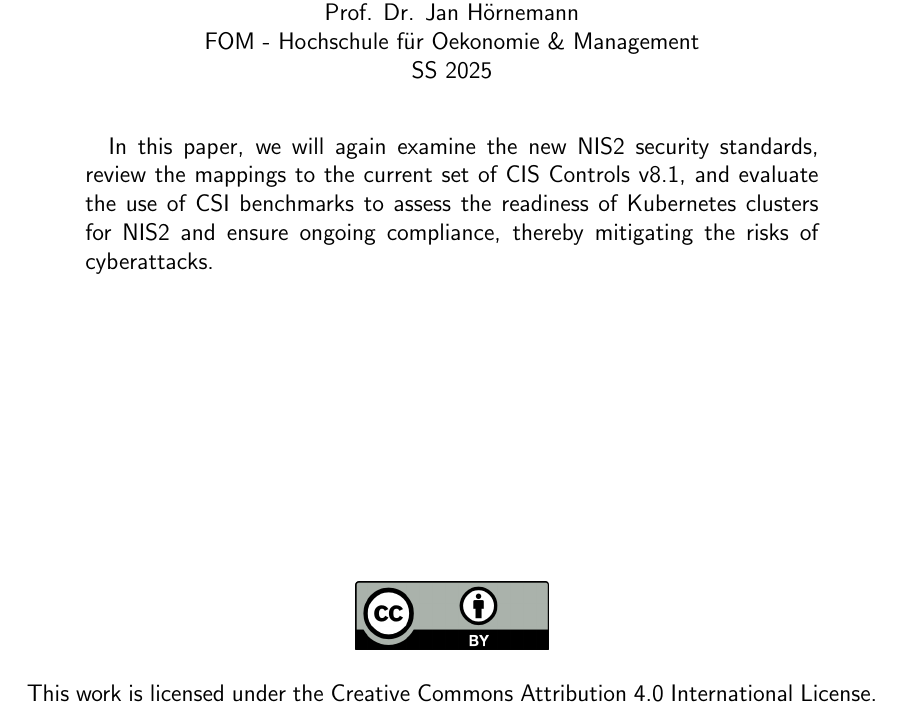
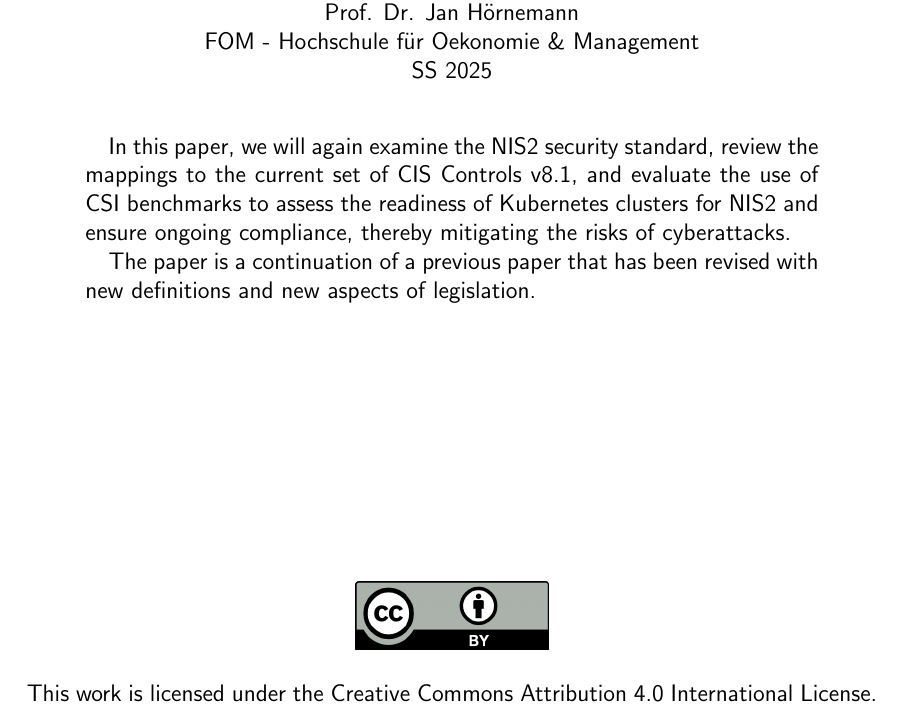
Before and after one commit to chfrank-cgn/Hausarbeit-AU-2, a LaTeX paper (seminar.tex): part of page 1 of 33, cut so that both start at the same text. Compiled offline with pdfLaTeX.

Commit message:
Abstract

```diff
--- a/seminar.tex
+++ b/seminar.tex
@@ -76,7 +76,9 @@
 \pagenumbering{Roman}
 
 \begin{abstract}
-In this paper, we will again examine the new NIS2 security standards, review the mappings to the current set of CIS Controls v8.1, and evaluate the use of CSI benchmarks to assess the readiness of Kubernetes clusters for NIS2 and ensure ongoing compliance, thereby mitigating the risks of cyberattacks.
+In this paper, we will again examine the NIS2 security standard, review the mappings to the current set of CIS Controls v8.1, and evaluate the use of CSI benchmarks to assess the readiness of Kubernetes clusters for NIS2 and ensure ongoing compliance, thereby mitigating the risks of cyberattacks.
+
+The paper is a continuation of a previous paper that has been revised with new definitions and new aspects of legislation.
 
 \end{abstract}
 
```
